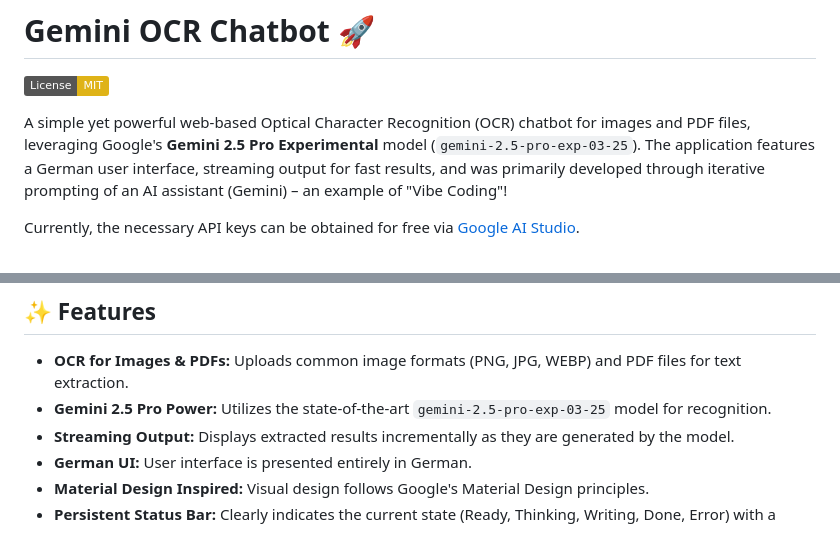
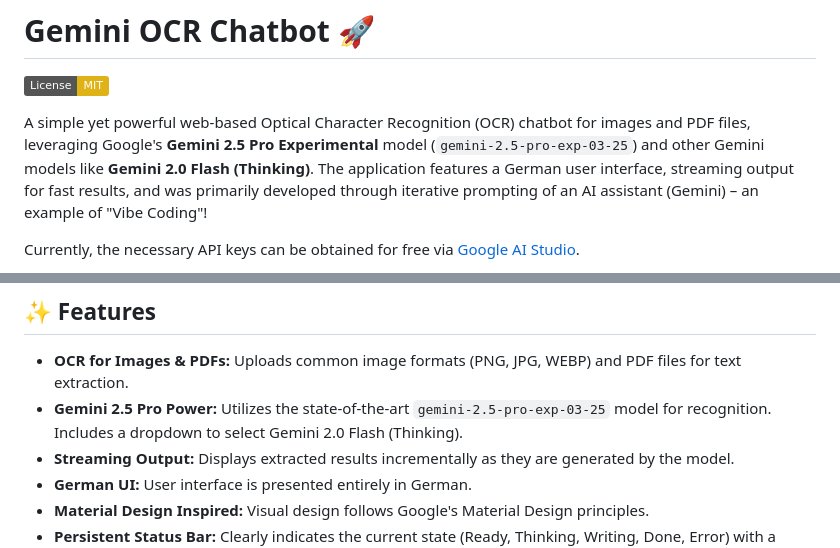
Before and after one commit to marlonka/gemini-ocr-chatbot, a Markdown page: README.md, 2 parts joined by grey strips. GitHub-like rendering; badges without logos.

Commit message:
Update README.md to include Model Selection feature

```diff
--- a/README.md
+++ b/README.md
@@ -2,7 +2,7 @@
 
 [![License: MIT](https://img.shields.io/badge/License-MIT-yellow.svg)](https://opensource.org/licenses/MIT)
 
-A simple yet powerful web-based Optical Character Recognition (OCR) chatbot for images and PDF files, leveraging Google's **Gemini 2.5 Pro Experimental** model (`gemini-2.5-pro-exp-03-25`). The application features a German user interface, streaming output for fast results, and was primarily developed through iterative prompting of an AI assistant (Gemini) – an example of "Vibe Coding"!
+A simple yet powerful web-based Optical Character Recognition (OCR) chatbot for images and PDF files, leveraging Google's **Gemini 2.5 Pro Experimental** model (`gemini-2.5-pro-exp-03-25`) and other Gemini models like **Gemini 2.0 Flash (Thinking)**. The application features a German user interface, streaming output for fast results, and was primarily developed through iterative prompting of an AI assistant (Gemini) – an example of "Vibe Coding"!
 
 Currently, the necessary API keys can be obtained for free via [Google AI Studio](https://aistudio.google.com/).
 
@@ -11,7 +11,7 @@ Currently, the necessary API keys can be obtained for free via [Google AI Studio
 ## ✨ Features
 
 *   **OCR for Images & PDFs:** Uploads common image formats (PNG, JPG, WEBP) and PDF files for text extraction.
-*   **Gemini 2.5 Pro Power:** Utilizes the state-of-the-art `gemini-2.5-pro-exp-03-25` model for recognition.
+*   **Gemini 2.5 Pro Power:** Utilizes the state-of-the-art `gemini-2.5-pro-exp-03-25` model for recognition. Includes a dropdown to select Gemini 2.0 Flash (Thinking).
 *   **Streaming Output:** Displays extracted results incrementally as they are generated by the model.
 *   **German UI:** User interface is presented entirely in German.
 *   **Material Design Inspired:** Visual design follows Google's Material Design principles.
```
